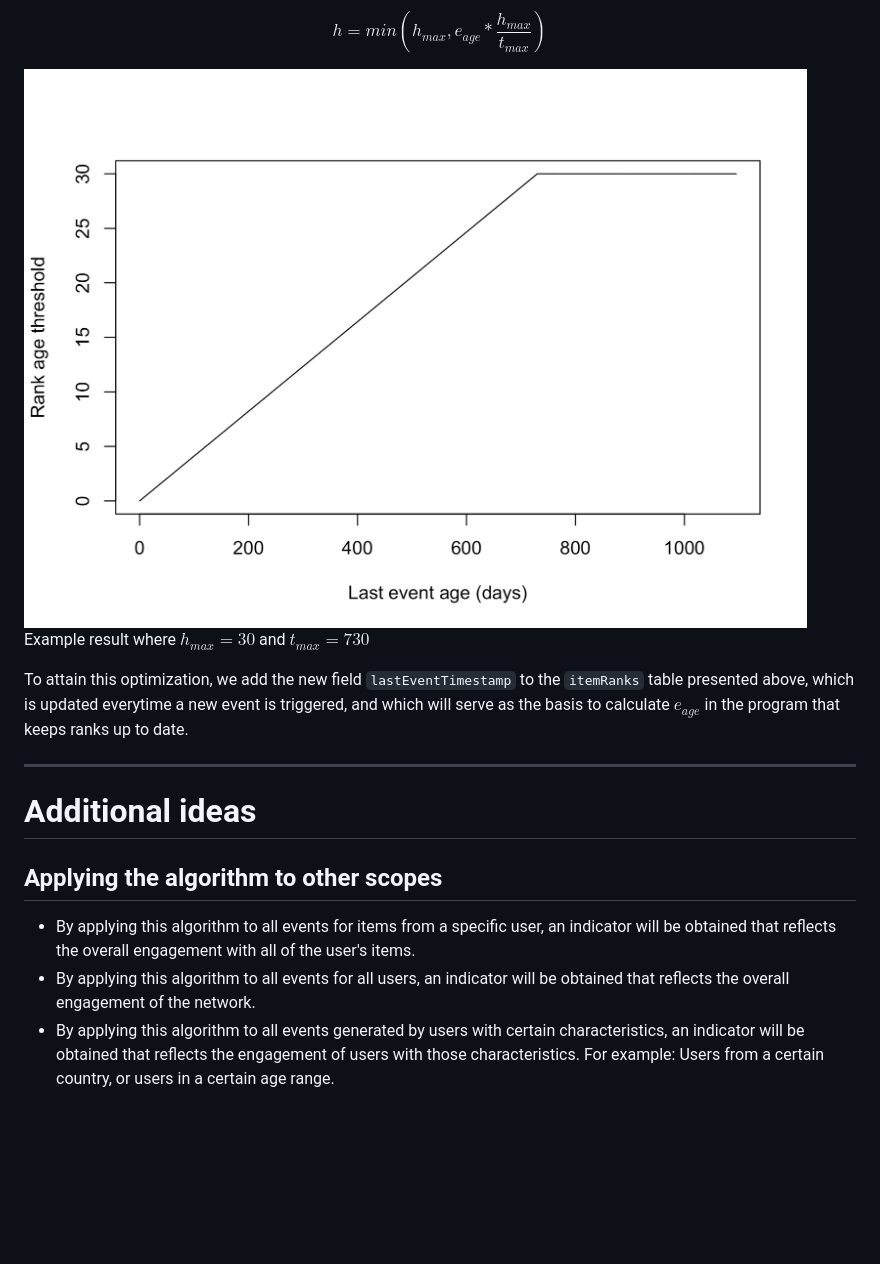
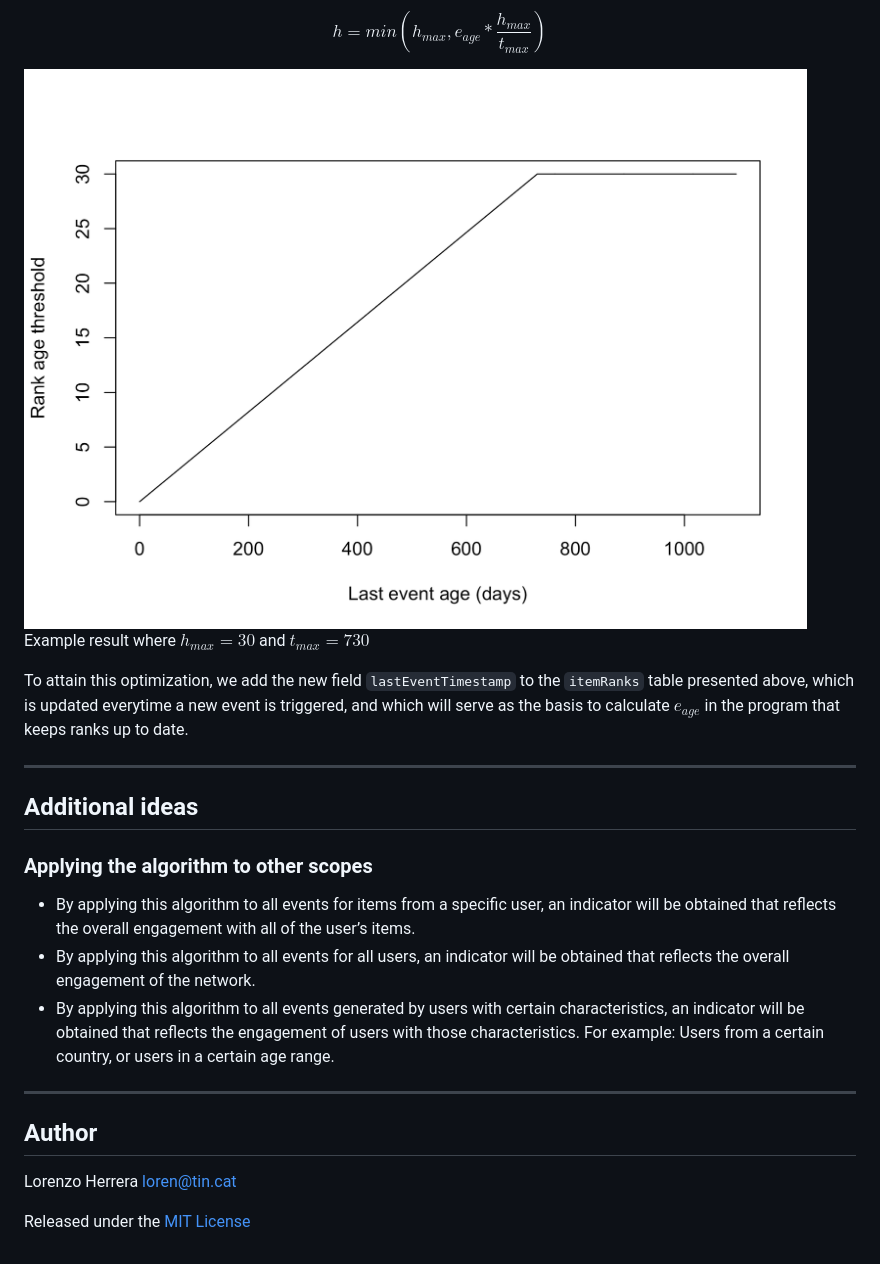
Before and after one commit to tin-cat/momentum-ranking-algorithm, a Markdown page: doc/momentum_ranking_algorithm.md, the part around the change printed below. Drawn GitHub-style; pictures changed too: doc/momentum_ranking_algorithm_files/figure-gfm/unnamed-chunk-5-1.png (added); blank space fills up the shorter version.

```diff
--- a/doc/momentum_ranking_algorithm.md
+++ b/doc/momentum_ranking_algorithm.md
@@ -177,18 +282,35 @@ $$
 h = min(h_{max}, e_{age} * \frac{h_{max}}{t_{max}})
 $$
 
-<img src="momentum_ranking_algorithm_files/figure-html/unnamed-chunk-5-1.png" style="display: block; margin: auto;" />
+<img src="momentum_ranking_algorithm_files/figure-gfm/unnamed-chunk-5-1.png" style="display: block; margin: auto;" />
 
 Example result where $h_{max} = 30$ and $t_{max} = 730$
 
-To attain this optimization, we add the new field `lastEventTimestamp` to the `itemRanks` table presented above, which is updated everytime a new event is triggered, and which will serve as the basis to calculate $e_{age}$ in the program that keeps ranks up to date.
+To attain this optimization, we add the new field `lastEventTimestamp`
+to the `itemRanks` table presented above, which is updated everytime a
+new event is triggered, and which will serve as the basis to calculate
+$e_{age}$ in the program that keeps ranks up to date.
 
 ------------------------------------------------------------------------
 
-# Additional ideas
+## Additional ideas
 
-## Applying the algorithm to other scopes
+### Applying the algorithm to other scopes
 
-- By applying this algorithm to all events for items from a specific user, an indicator will be obtained that reflects the overall engagement with all of the user's items.
-- By applying this algorithm to all events for all users, an indicator will be obtained that reflects the overall engagement of the network.
-- By applying this algorithm to all events generated by users with certain characteristics, an indicator will be obtained that reflects the engagement of users with those characteristics. For example: Users from a certain country, or users in a certain age range.
+- By applying this algorithm to all events for items from a specific
+  user, an indicator will be obtained that reflects the overall
+  engagement with all of the user’s items.
+- By applying this algorithm to all events for all users, an indicator
+  will be obtained that reflects the overall engagement of the network.
+- By applying this algorithm to all events generated by users with
+  certain characteristics, an indicator will be obtained that reflects
+  the engagement of users with those characteristics. For example: Users
+  from a certain country, or users in a certain age range.
+
+------------------------------------------------------------------------
+
+## Author
+
+Lorenzo Herrera [loren@tin.cat](loren@tin.cat)
+
+Released under the [MIT License](/LICENSE)
```
Also changed, not shown: other parts of doc/momentum_ranking_algorithm.md (+184 -79 lines), readme.md (+1 -1 lines), doc/momentum_ranking_algorithm_files/figure-gfm/unnamed-chunk-2-1.png (added), doc/momentum_ranking_algorithm_files/figure-gfm/unnamed-chunk-3-1.png (added), doc/momentum_ranking_algorithm_files/figure-gfm/unnamed-chunk-4-1.png (added), 2 other files.
